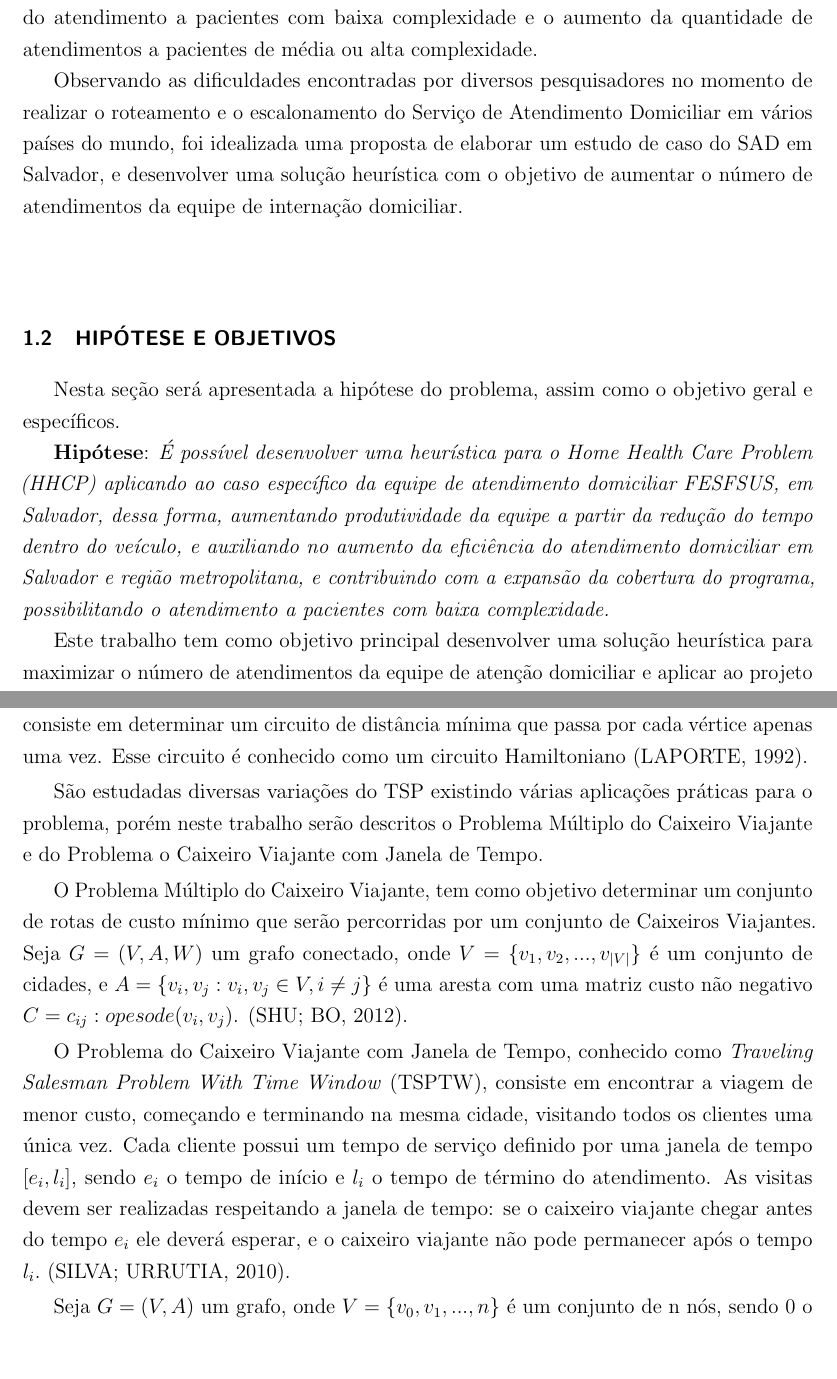
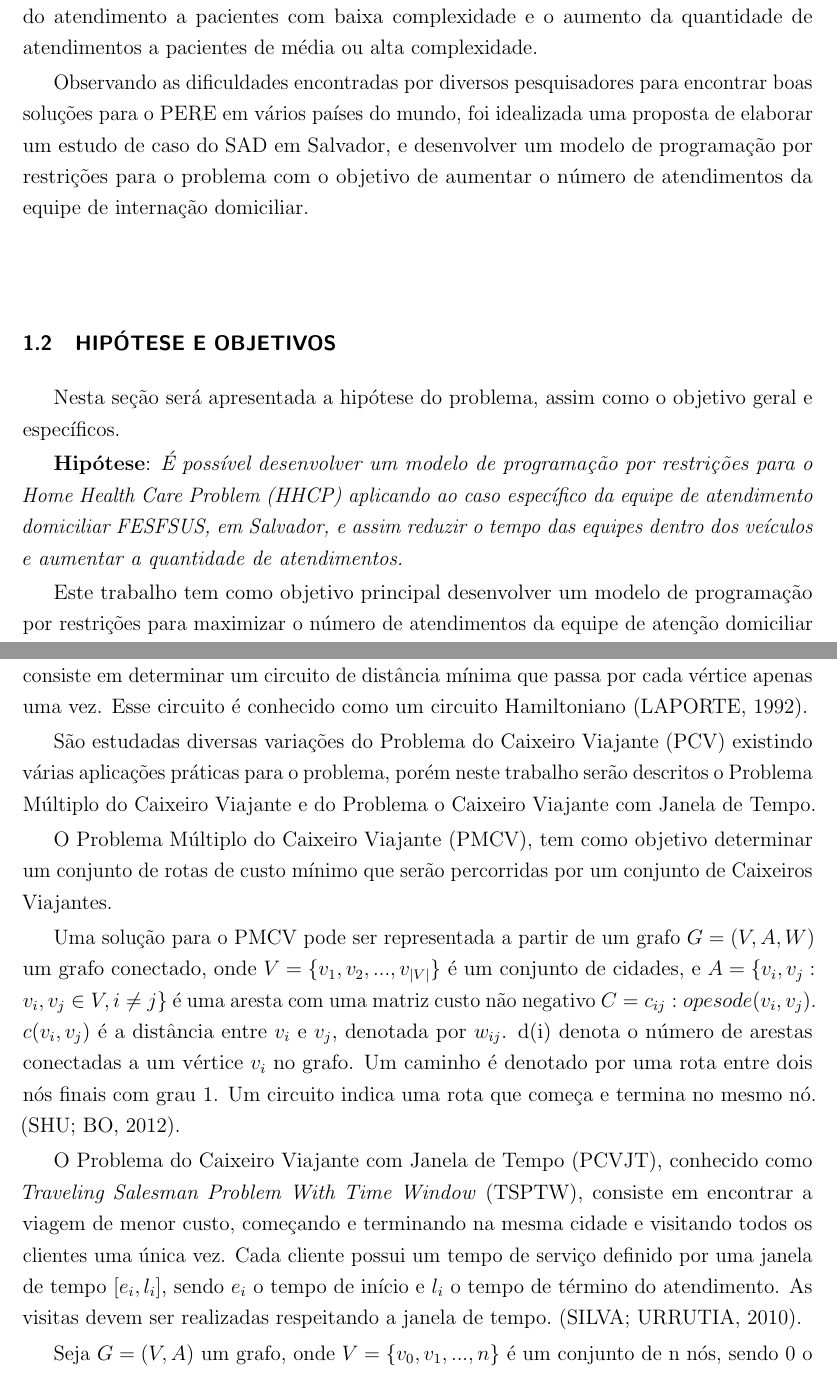
Before and after one commit to JuliaCampos/mestrado, a LaTeX thesis (template-qual.tex, which reads capitulo1.tex, capitulo2.tex): two parts of pages 22 and 26 of 44, joined at a grey line, cut so that both start at the same text, the shorter picture padded with empty space. Compiled offline with pdfLaTeX.

Commit message:
Update on Overleaf.

```diff
--- a/capitulo1.tex
+++ b/capitulo1.tex
@@ -29,7 +29,7 @@ Estima-se que o profissional de atendimento domiciliar passam entre $18\%$ a $26
 
 Acredita-se que a partir da elaboração de escalas de trabalho e de rotas mais eficientes será possível aumentar a cobertura do serviço e sua visibilidade, permitindo a expansão do atendimento a pacientes com baixa complexidade e o aumento da quantidade de atendimentos a pacientes de média ou alta complexidade.
 
-Observando as dificuldades encontradas por diversos pesquisadores no momento de realizar o roteamento e o escalonamento do Serviço de Atendimento Domiciliar em vários países do mundo, foi idealizada uma proposta de elaborar um estudo de caso do \ac{SAD} em Salvador, e desenvolver uma solução heurística com o objetivo de aumentar o número de atendimentos da equipe de internação domiciliar.
+Observando as dificuldades encontradas por diversos pesquisadores para encontrar boas soluções para o \ac{PERE} em vários países do mundo, foi idealizada uma proposta de elaborar um estudo de caso do \ac{SAD} em Salvador, e desenvolver um modelo de programação por restrições para o problema com o objetivo de aumentar o número de atendimentos da equipe de internação domiciliar.
 
 % \section{Metodologia}
 % A metodologia utilizada neste projeto levará em consideração abordagens heurísticas e técnicas de teoria dos grafos, além de um estudo de caso e pesquisa qualitativa e quantitativa.
@@ -38,9 +38,9 @@ Observando as dificuldades encontradas por diversos pesquisadores no momento de
 
 Nesta seção será apresentada a hipótese do problema, assim como o objetivo geral e específicos.
 
-\textbf{Hipótese}: \emph{É possível desenvolver uma heurística para o \ac{HHCP} aplicando ao caso específico da equipe de atendimento domiciliar FESFSUS, em Salvador, dessa forma, aumentando produtividade da equipe a partir da redução do tempo dentro do veículo, e auxiliando no aumento da eficiência do atendimento domiciliar em Salvador e região metropolitana,  e contribuindo com a expansão da cobertura do programa, possibilitando o atendimento a pacientes com baixa complexidade.}
+\textbf{Hipótese}: \emph{É possível desenvolver um modelo de programação por restrições para o \ac{HHCP} aplicando ao caso específico da equipe de atendimento domiciliar FESFSUS, em Salvador, e assim reduzir o tempo das equipes dentro dos veículos e aumentar a quantidade de atendimentos.}
 
-Este trabalho tem como objetivo principal desenvolver uma solução heurística para maximizar o número de atendimentos da equipe de atenção domiciliar e aplicar ao projeto FESFSUS em Salvador.
+Este trabalho tem como objetivo principal desenvolver um modelo de programação por restrições para maximizar o número de atendimentos da equipe de atenção domiciliar e aplicar ao projeto FESFSUS em Salvador.
 
 Buscando alcançar o objetivo principal, temos os seguintes objetivos específicos:
 \begin{itemize}
--- a/capitulo2.tex
+++ b/capitulo2.tex
@@ -146,12 +146,14 @@ O Problema do Caixeiro Viajante, também conhecido como \ac{TSP}, é um problema
 
 Seja um grafo $G = (V,A)$ no qual $V$ é um conjunto de vértices e A é um conjunto de arestas, e seja $C = (c_{ij})$ uma matriz de distância (ou custo), associada com $A$. O \ac{TSP} consiste em determinar um circuito de distância mínima que passa por cada vértice apenas uma vez. Esse circuito é conhecido como um circuito Hamiltoniano \cite{laporte:1992}.
 
-São estudadas diversas variações do \ac{TSP} existindo várias aplicações práticas para o problema, porém neste trabalho serão descritos o Problema Múltiplo do Caixeiro Viajante e do Problema o Caixeiro Viajante com Janela de Tempo.
+São estudadas diversas variações do \ac{PCV} existindo várias aplicações práticas para o problema, porém neste trabalho serão descritos o Problema Múltiplo do Caixeiro Viajante e do Problema o Caixeiro Viajante com Janela de Tempo.
 
-O Problema Múltiplo do Caixeiro Viajante, tem como objetivo determinar um conjunto de rotas de custo mínimo que serão percorridas por um conjunto de Caixeiros Viajantes.
-Seja $G = (V,A,W)$ um grafo conectado, onde $V = \{v_1, v_2, ..., v_{|V|}\}$ é um conjunto de cidades, e $A = \{ v_i,v_j: v_i,v_j \in V, i \neq j\}$ é uma aresta com uma matriz custo não negativo $C = {c_{ij}: o peso de (v_i,v_j)}$. \cite{meng:2012}.
+O \ac{PMCV}, tem como objetivo determinar um conjunto de rotas de custo mínimo que serão percorridas por um conjunto de Caixeiros Viajantes.
 
-O Problema do Caixeiro Viajante com Janela de Tempo, conhecido como \ac{TSPTW}, consiste em encontrar a viagem de menor custo, começando e terminando na mesma cidade, visitando todos os clientes uma única vez. Cada cliente possui um tempo de serviço definido por uma janela de tempo $[e_{i}, l_{i}]$, sendo $e_{i}$ o tempo de início e $l_{i}$ o tempo de término do atendimento. As visitas devem ser realizadas respeitando a janela de tempo: se o caixeiro viajante chegar antes do tempo $e_{i}$ ele deverá esperar, e o caixeiro viajante não pode permanecer após o tempo $l_{i}$.~\cite{urrutia:2010}.
+Uma solução para o \ac{PMCV} pode ser representada a partir de um grafo $G = (V,A,W)$ um grafo conectado, onde $V = \{v_1, v_2, ..., v_{|V|}\}$ é um conjunto de cidades, e $A = \{ v_i,v_j: v_i,v_j \in V, i \neq j\}$ é uma aresta com uma matriz custo não negativo $C = {c_{ij}: o peso de (v_i,v_j)}$. $c(v_i, v_j)$ é a distância entre $v_i$ e $v_j$, denotada por $w_{ij}$. d(i) denota o número de arestas conectadas a um vértice $v_i$ no grafo. Um caminho é denotado por uma rota entre dois nós finais com grau 1. Um circuito indica uma rota que começa e termina no mesmo nó.
+\cite{meng:2012}.
+
+O \ac{PCVJT}, conhecido como \ac{TSPTW}, consiste em encontrar a viagem de menor custo, começando e terminando na mesma cidade e visitando todos os clientes uma única vez. Cada cliente possui um tempo de serviço definido por uma janela de tempo $[e_{i}, l_{i}]$, sendo $e_{i}$ o tempo de início e $l_{i}$ o tempo de término do atendimento. As visitas devem ser realizadas respeitando a janela de tempo.~\cite{urrutia:2010}.
 
 Seja $G=(V,A)$ um grafo, onde $V = \{v_0, v_1, ..., n \}$ é um conjunto de n nós, sendo $0$ o depósito e a aresta $A = {(i,j): i,j \in V, i \neq j}$. A janela de tempo é representada por $[e_i, l_i]$ e para cada aresta $(i,j) \in A$ é associado um custo $c_{ij}$ e um tempo de viagem $t_{ij}$ \cite{calvo:2000}.
 
--- a/template-qual.tex
+++ b/template-qual.tex
@@ -38,6 +38,8 @@
 
 \acrodef{TSP}{\textit{Traveling Salesman Problem}}
 \acrodef{PCV}{Problema do Caixeiro Viajante}
+
+\acrodef{PMCV}{Problema Múltiplo do Caixeiro Viajante}
 
 \acrodef{VRP}{\textit{Vehicle Routing Problem}}
 \acrodef{PRV}{\textit{Problema de Roteamento de Veículo}}
```
Also changed, not shown: capitulo1.tex (7 more changed lines).
